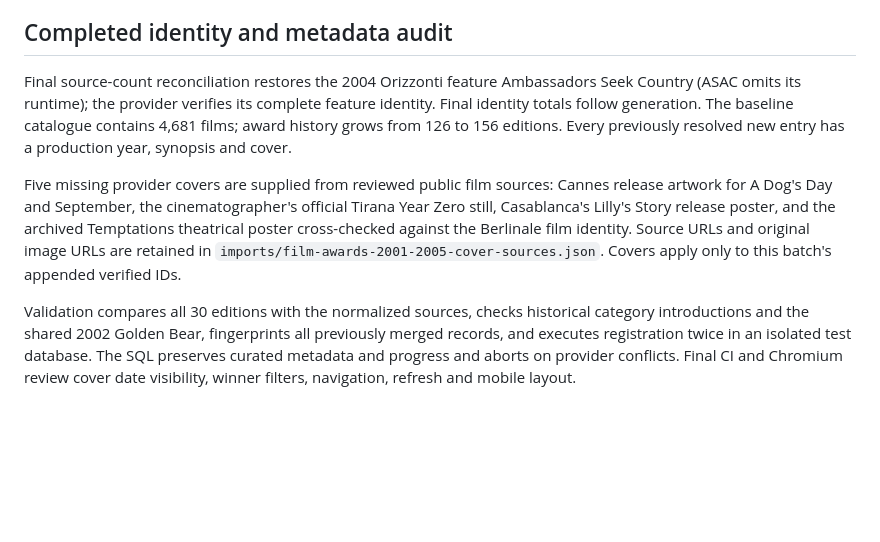
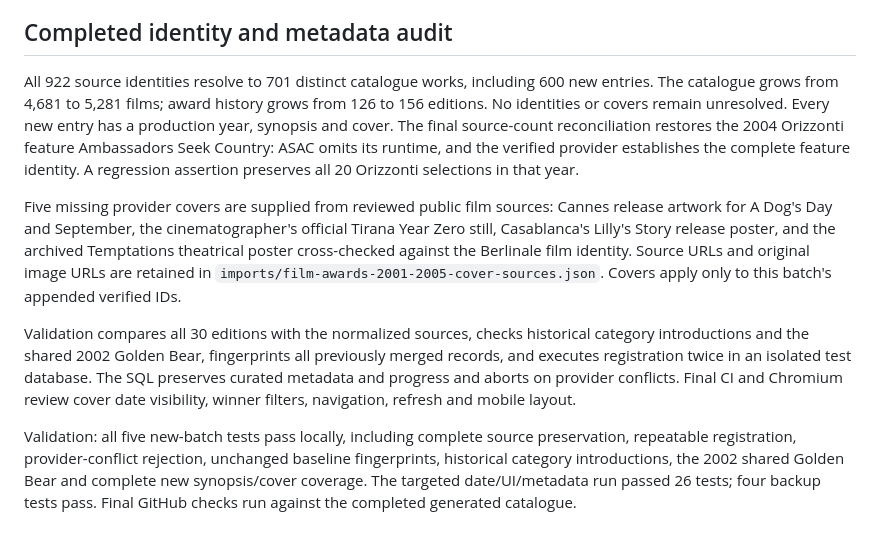
Before and after one commit to strannik-06/culture-atlas, a Markdown page: docs/film-awards-2001-2005.md, the part around the change. Drawn GitHub-style; blank space fills up the shorter version.

Commit message:
Record completed 2001–2005 catalogue audit and run final checks

```diff
--- a/docs/film-awards-2001-2005.md
+++ b/docs/film-awards-2001-2005.md
@@ -42,8 +42,10 @@ The prior 2006–2010 batch was registered after PR #128 merged: 638 catalogue r
 
 ## Completed identity and metadata audit
 
-Final source-count reconciliation restores the 2004 Orizzonti feature Ambassadors Seek Country (ASAC omits its runtime); the provider verifies its complete feature identity. Final identity totals follow generation. The baseline catalogue contains 4,681 films; award history grows from 126 to 156 editions. Every previously resolved new entry has a production year, synopsis and cover.
+All 922 source identities resolve to 701 distinct catalogue works, including 600 new entries. The catalogue grows from 4,681 to 5,281 films; award history grows from 126 to 156 editions. No identities or covers remain unresolved. Every new entry has a production year, synopsis and cover. The final source-count reconciliation restores the 2004 Orizzonti feature Ambassadors Seek Country: ASAC omits its runtime, and the verified provider establishes the complete feature identity. A regression assertion preserves all 20 Orizzonti selections in that year.
 
 Five missing provider covers are supplied from reviewed public film sources: Cannes release artwork for A Dog's Day and September, the cinematographer's official Tirana Year Zero still, Casablanca's Lilly's Story release poster, and the archived Temptations theatrical poster cross-checked against the Berlinale film identity. Source URLs and original image URLs are retained in `imports/film-awards-2001-2005-cover-sources.json`. Covers apply only to this batch's appended verified IDs.
 
 Validation compares all 30 editions with the normalized sources, checks historical category introductions and the shared 2002 Golden Bear, fingerprints all previously merged records, and executes registration twice in an isolated test database. The SQL preserves curated metadata and progress and aborts on provider conflicts. Final CI and Chromium review cover date visibility, winner filters, navigation, refresh and mobile layout.
+
+Validation: all five new-batch tests pass locally, including complete source preservation, repeatable registration, provider-conflict rejection, unchanged baseline fingerprints, historical category introductions, the 2002 shared Golden Bear and complete new synopsis/cover coverage. The targeted date/UI/metadata run passed 26 tests; four backup tests pass. Final GitHub checks run against the completed generated catalogue.
```
